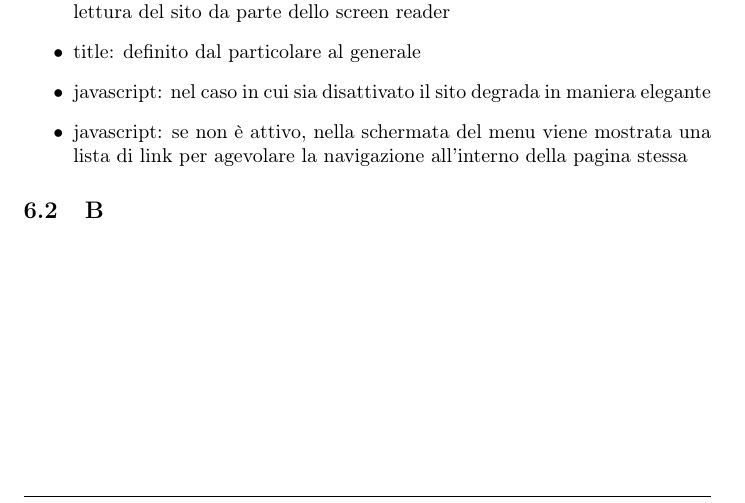
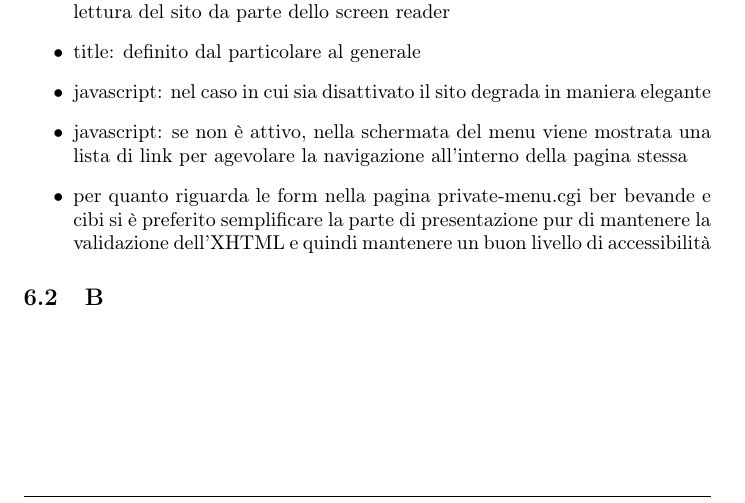
Before and after one commit to o5k1/sakura-website, a LaTeX document (relazione/relazione.tex, which reads relazione/sections/accessibilita.tex): part of page 8 of 8, cut so that both start at the same text. The pictures show the PDF file relazione/relazione.pdf that the author committed with the source.

Commit message:
aggiunta voce in accessibilità

```diff
--- a/relazione/sections/accessibilita.tex
+++ b/relazione/sections/accessibilita.tex
@@ -14,6 +14,7 @@
 		\item title: definito dal particolare al generale
 		\item javascript: nel caso in cui sia disattivato il sito degrada in maniera elegante
 		\item javascript: se non è attivo, nella schermata del menu viene mostrata una lista di link per agevolare la navigazione all'interno della pagina stessa
+		\item per quanto riguarda le form nella pagina private-menu.cgi ber bevande e cibi si è preferito semplificare la parte di presentazione pur di mantenere la validazione dell’XHTML e quindi mantenere un buon livello di accessibilità
 	\end{itemize}
 
 	\subsection{B}
```
Also changed, not shown: relazione/relazione.pdf, 2 other files.
